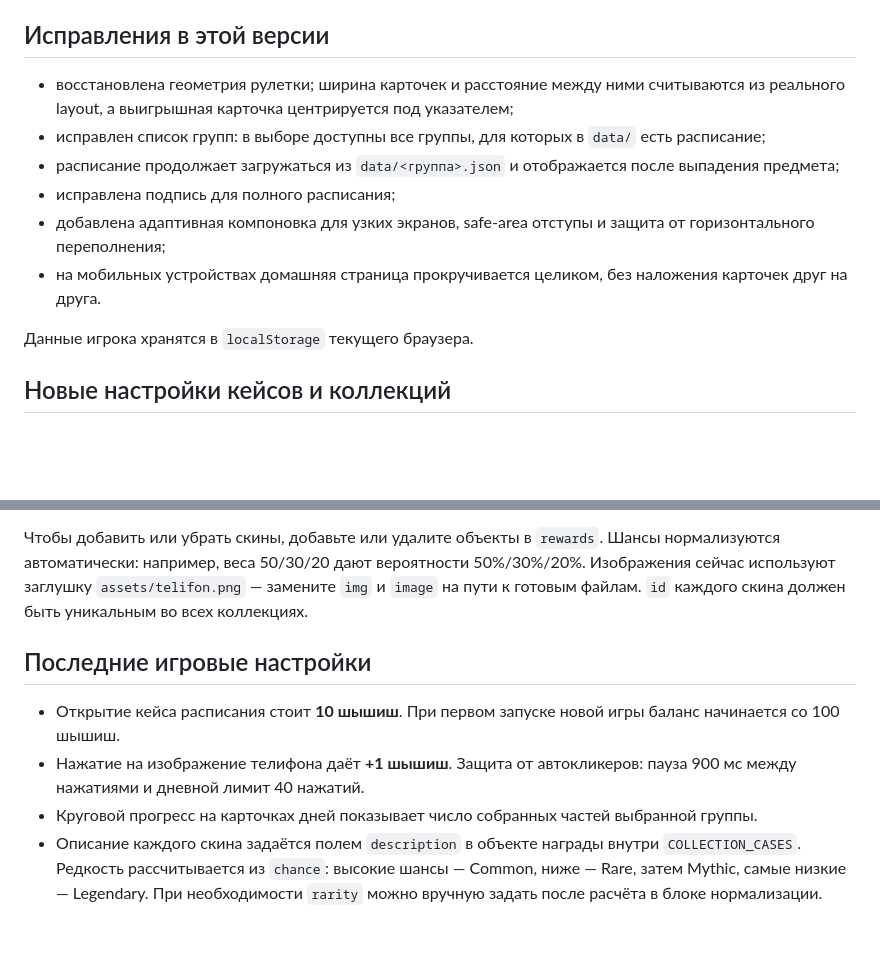
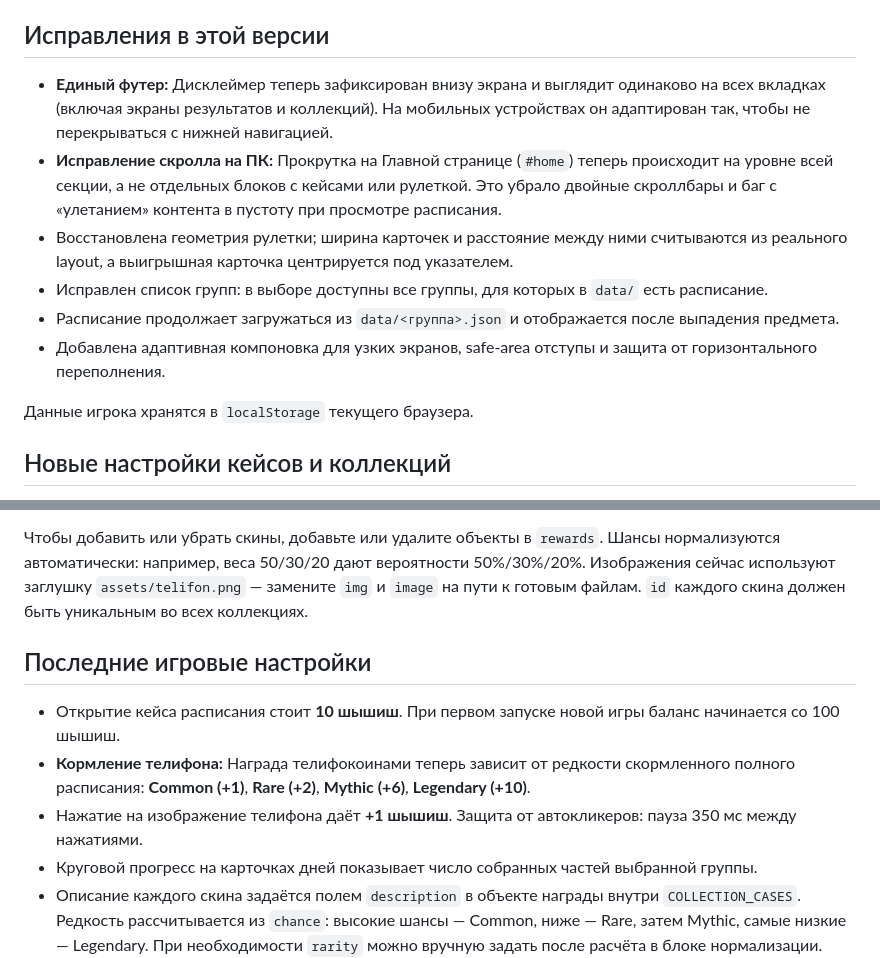
Before and after one commit to ashearlystar/RASPISANIE_DROP, a Markdown page: README.md, 2 parts joined by grey strips. Drawn GitHub-style; blank space fills up the shorter version.

Commit message:
README.md: latest changes written!

```diff
--- a/README.md
+++ b/README.md
@@ -20,15 +20,14 @@ python -m http.server 8000
 
 ## Исправления в этой версии
 
-- восстановлена геометрия рулетки; ширина карточек и расстояние между ними считываются из реального layout, а выигрышная карточка центрируется под указателем;
-- исправлен список групп: в выборе доступны все группы, для которых в `data/` есть расписание;
-- расписание продолжает загружаться из `data/<группа>.json` и отображается после выпадения предмета;
-- исправлена подпись для полного расписания;
-- добавлена адаптивная компоновка для узких экранов, safe-area отступы и защита от горизонтального переполнения;
-- на мобильных устройствах домашняя страница прокручивается целиком, без наложения карточек друг на друга.
+- **Единый футер:** Дисклеймер теперь зафиксирован внизу экрана и выглядит одинаково на всех вкладках (включая экраны результатов и коллекций). На мобильных устройствах он адаптирован так, чтобы не перекрываться с нижней навигацией.
+- **Исправление скролла на ПК:** Прокрутка на Главной странице (`#home`) теперь происходит на уровне всей секции, а не отдельных блоков с кейсами или рулеткой. Это убрало двойные скроллбары и баг с «улетанием» контента в пустоту при просмотре расписания.
+- Восстановлена геометрия рулетки; ширина карточек и расстояние между ними считываются из реального layout, а выигрышная карточка центрируется под указателем.
+- Исправлен список групп: в выборе доступны все группы, для которых в `data/` есть расписание.
+- Расписание продолжает загружаться из `data/<группа>.json` и отображается после выпадения предмета.
+- Добавлена адаптивная компоновка для узких экранов, safe-area отступы и защита от горизонтального переполнения.
 
 Данные игрока хранятся в `localStorage` текущего браузера.
-
 
 ## Новые настройки кейсов и коллекций
 
@@ -47,11 +46,11 @@ python -m http.server 8000
 
 Чтобы добавить или убрать скины, добавьте или удалите объекты в `rewards`. Шансы нормализуются автоматически: например, веса 50/30/20 дают вероятности 50%/30%/20%. Изображения сейчас используют заглушку `assets/telifon.png` — замените `img` и `image` на пути к готовым файлам. `id` каждого скина должен быть уникальным во всех коллекциях.
 
-
 ## Последние игровые настройки
 
 - Открытие кейса расписания стоит **10 шышиш**. При первом запуске новой игры баланс начинается со 100 шышиш.
-- Нажатие на изображение телифона даёт **+1 шышиш**. Защита от автокликеров: пауза 900 мс между нажатиями и дневной лимит 40 нажатий.
+- **Кормление телифона:** Награда телифокоинами теперь зависит от редкости скормленного полного расписания: **Common (+1)**, **Rare (+2)**, **Mythic (+6)**, **Legendary (+10)**.
+- Нажатие на изображение телифона даёт **+1 шышиш**. Защита от автокликеров: пауза 350 мс между нажатиями.
 - Круговой прогресс на карточках дней показывает число собранных частей выбранной группы.
 - Описание каждого скина задаётся полем `description` в объекте награды внутри `COLLECTION_CASES`. Редкость рассчитывается из `chance`: высокие шансы — Common, ниже — Rare, затем Mythic, самые низкие — Legendary. При необходимости `rarity` можно вручную задать после расчёта в блоке нормализации.
 - Цены коллекционных кейсов задаются независимо в `price` (tele.coins), изображения — в `image` и `img`, а состав и веса — в `rewards`.
```
